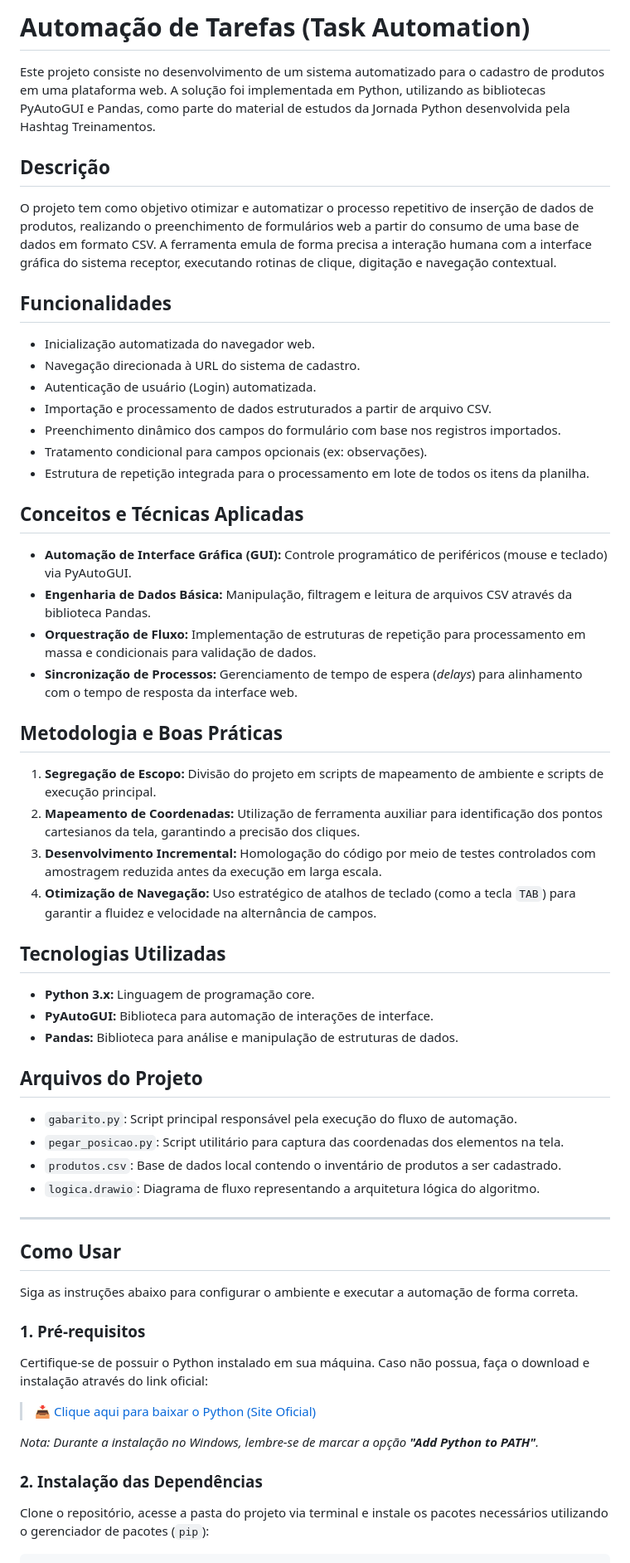
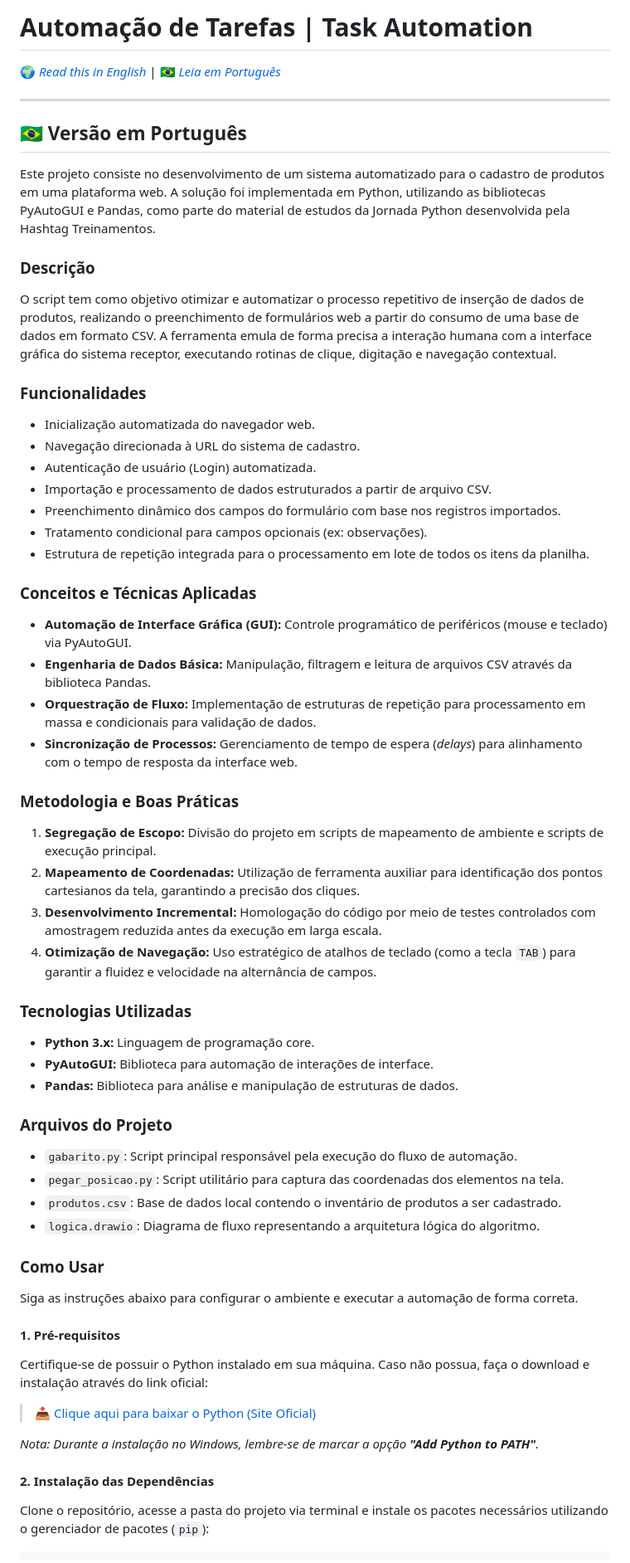
Before and after one commit to Jluckmay/automacao-jornada-python, a Markdown page: README.md, the part around one of its changes. Shown at 83% size. Drawn GitHub-style.

Commit message:
Update README.md: enhance structure, add English version, and improve clarity of instructions

````diff
--- a/README.md
+++ b/README.md
@@ -1,12 +1,18 @@
-# Automação de Tarefas (Task Automation)
+# Automação de Tarefas | Task Automation
+
+🌍 *[Read this in English](#-english-version)* | 🇧🇷 *[Leia em Português](#-versão-em-português)*
+
+---
+
+## 🇧🇷 Versão em Português
 
 Este projeto consiste no desenvolvimento de um sistema automatizado para o cadastro de produtos em uma plataforma web. A solução foi implementada em Python, utilizando as bibliotecas PyAutoGUI e Pandas, como parte do material de estudos da Jornada Python desenvolvida pela Hashtag Treinamentos.
 
-## Descrição
+### Descrição
 
-O projeto tem como objetivo otimizar e automatizar o processo repetitivo de inserção de dados de produtos, realizando o preenchimento de formulários web a partir do consumo de uma base de dados em formato CSV. A ferramenta emula de forma precisa a interação humana com a interface gráfica do sistema receptor, executando rotinas de clique, digitação e navegação contextual.
+O script tem como objetivo otimizar e automatizar o processo repetitivo de inserção de dados de produtos, realizando o preenchimento de formulários web a partir do consumo de uma base de dados em formato CSV. A ferramenta emula de forma precisa a interação humana com a interface gráfica do sistema receptor, executando rotinas de clique, digitação e navegação contextual.
 
-## Funcionalidades
+### Funcionalidades
 
 * Inicialização automatizada do navegador web.
 * Navegação direcionada à URL do sistema de cadastro.
@@ -16,47 +22,45 @@ O projeto tem como objetivo otimizar e automatizar o processo repetitivo de inse
 * Tratamento condicional para campos opcionais (ex: observações).
 * Estrutura de repetição integrada para o processamento em lote de todos os itens da planilha.
 
-## Conceitos e Técnicas Aplicadas
+### Conceitos e Técnicas Aplicadas
 
 * **Automação de Interface Gráfica (GUI):** Controle programático de periféricos (mouse e teclado) via PyAutoGUI.
 * **Engenharia de Dados Básica:** Manipulação, filtragem e leitura de arquivos CSV através da biblioteca Pandas.
 * **Orquestração de Fluxo:** Implementação de estruturas de repetição para processamento em massa e condicionais para validação de dados.
 * **Sincronização de Processos:** Gerenciamento de tempo de espera (*delays*) para alinhamento com o tempo de resposta da interface web.
 
-## Metodologia e Boas Práticas
+### Metodologia e Boas Práticas
 
 1. **Segregação de Escopo:** Divisão do projeto em scripts de mapeamento de ambiente e scripts de execução principal.
 2. **Mapeamento de Coordenadas:** Utilização de ferramenta auxiliar para identificação dos pontos cartesianos da tela, garantindo a precisão dos cliques.
 3. **Desenvolvimento Incremental:** Homologação do código por meio de testes controlados com amostragem reduzida antes da execução em larga escala.
 4. **Otimização de Navegação:** Uso estratégico de atalhos de teclado (como a tecla `TAB`) para garantir a fluidez e velocidade na alternância de campos.
 
-## Tecnologias Utilizadas
+### Tecnologias Utilizadas
 
 * **Python 3.x:** Linguagem de programação core.
 * **PyAutoGUI:** Biblioteca para automação de interações de interface.
 * **Pandas:** Biblioteca para análise e manipulação de estruturas de dados.
 
-## Arquivos do Projeto
+### Arquivos do Projeto
 
 * `gabarito.py`: Script principal responsável pela execução do fluxo de automação.
 * `pegar_posicao.py`: Script utilitário para captura das coordenadas dos elementos na tela.
 * `produtos.csv`: Base de dados local contendo o inventário de produtos a ser cadastrado.
 * `logica.drawio`: Diagrama de fluxo representando a arquitetura lógica do algoritmo.
 
----
-
-## Como Usar
+### Como Usar
 
 Siga as instruções abaixo para configurar o ambiente e executar a automação de forma correta.
 
-### 1. Pré-requisitos
+#### 1. Pré-requisitos
 Certifique-se de possuir o Python instalado em sua máquina. Caso não possua, faça o download e instalação através do link oficial:
 
 > 📥 [Clique aqui para baixar o Python (Site Oficial)](https://www.python.org/downloads/)
 
 *Nota: Durante a instalação no Windows, lembre-se de marcar a opção **"Add Python to PATH"**.*
 
-### 2. Instalação das Dependências
+#### 2. Instalação das Dependências
 Clone o repositório, acesse a pasta do projeto via terminal e instale os pacotes necessários utilizando o gerenciador de pacotes (`pip`):
 
 ```bash
````
Also changed, not shown: other parts of README.md (+107 -8 lines).
